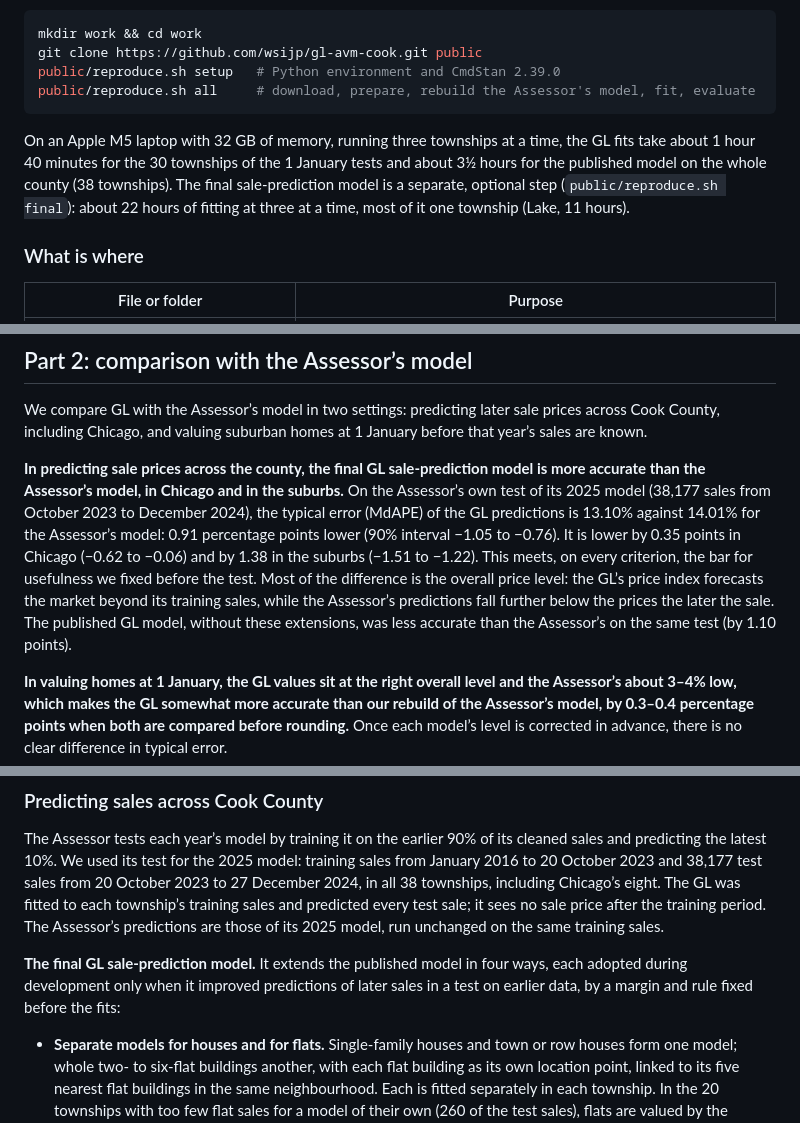
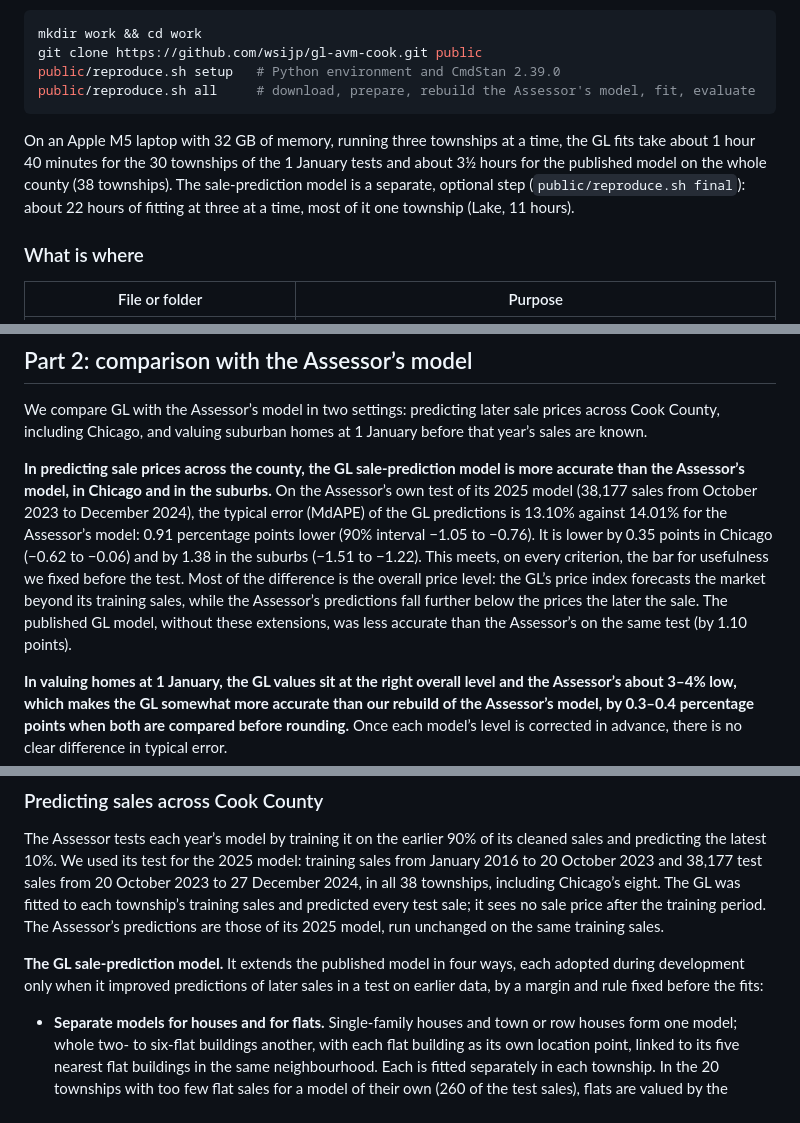
Before and after one commit to wsijp/gl-avm-cook, a Markdown page: README.md, 3 parts joined by grey strips. Drawn GitHub-style.

````diff
--- a/README.md
+++ b/README.md
@@ -27,7 +27,7 @@ public/reproduce.sh setup   # Python environment and CmdStan 2.39.0
 public/reproduce.sh all     # download, prepare, rebuild the Assessor's model, fit, evaluate
 ```
 
-On an Apple M5 laptop with 32 GB of memory, running three townships at a time, the GL fits take about 1 hour 40 minutes for the 30 townships of the 1 January tests and about 3½ hours for the published model on the whole county (38 townships). The final sale-prediction model is a separate, optional step (`public/reproduce.sh final`): about 22 hours of fitting at three at a time, most of it one township (Lake, 11 hours).
+On an Apple M5 laptop with 32 GB of memory, running three townships at a time, the GL fits take about 1 hour 40 minutes for the 30 townships of the 1 January tests and about 3½ hours for the published model on the whole county (38 townships). The sale-prediction model is a separate, optional step (`public/reproduce.sh final`): about 22 hours of fitting at three at a time, most of it one township (Lake, 11 hours).
 
 ### What is where
 
@@ -50,7 +50,7 @@ No data are included. The scripts download public inputs and create `data/` and
 
 We compare GL with the Assessor’s model in two settings: predicting later sale prices across Cook County, including Chicago, and valuing suburban homes at 1 January before that year’s sales are known.
 
-**In predicting sale prices across the county, the final GL sale-prediction model is more accurate than the Assessor’s model, in Chicago and in the suburbs.** On the Assessor’s own test of its 2025 model (38,177 sales from October 2023 to December 2024), the typical error (MdAPE) of the GL predictions is 13.10% against 14.01% for the Assessor’s model: 0.91 percentage points lower (90% interval −1.05 to −0.76). It is lower by 0.35 points in Chicago (−0.62 to −0.06) and by 1.38 in the suburbs (−1.51 to −1.22). This meets, on every criterion, the bar for usefulness we fixed before the test. Most of the difference is the overall price level: the GL’s price index forecasts the market beyond its training sales, while the Assessor’s predictions fall further below the prices the later the sale. The published GL model, without these extensions, was less accurate than the Assessor’s on the same test (by 1.10 points).
+**In predicting sale prices across the county, the GL sale-prediction model is more accurate than the Assessor’s model, in Chicago and in the suburbs.** On the Assessor’s own test of its 2025 model (38,177 sales from October 2023 to December 2024), the typical error (MdAPE) of the GL predictions is 13.10% against 14.01% for the Assessor’s model: 0.91 percentage points lower (90% interval −1.05 to −0.76). It is lower by 0.35 points in Chicago (−0.62 to −0.06) and by 1.38 in the suburbs (−1.51 to −1.22). This meets, on every criterion, the bar for usefulness we fixed before the test. Most of the difference is the overall price level: the GL’s price index forecasts the market beyond its training sales, while the Assessor’s predictions fall further below the prices the later the sale. The published GL model, without these extensions, was less accurate than the Assessor’s on the same test (by 1.10 points).
 
 **In valuing homes at 1 January, the GL values sit at the right overall level and the Assessor’s about 3–4% low, which makes the GL somewhat more accurate than our rebuild of the Assessor’s model, by 0.3–0.4 percentage points when both are compared before rounding.** Once each model’s level is corrected in advance, there is no clear difference in typical error.
 
@@ -80,7 +80,7 @@ Compare models within each test; the tests use different sales, dates, models an
 
 The Assessor tests each year’s model by training it on the earlier 90% of its cleaned sales and predicting the latest 10%. We used its test for the 2025 model: training sales from January 2016 to 20 October 2023 and 38,177 test sales from 20 October 2023 to 27 December 2024, in all 38 townships, including Chicago’s eight. The GL was fitted to each township’s training sales and predicted every test sale; it sees no sale price after the training period. The Assessor’s predictions are those of its 2025 model, run unchanged on the same training sales.
 
-**The final GL sale-prediction model.** It extends the published model in four ways, each adopted during development only when it improved predictions of later sales in a test on earlier data, by a margin and rule fixed before the fits:
+**The GL sale-prediction model.** It extends the published model in four ways, each adopted during development only when it improved predictions of later sales in a test on earlier data, by a margin and rule fixed before the fits:
 
 - **Separate models for houses and for flats.** Single-family houses and town or row houses form one model; whole two- to six-flat buildings another, with each flat building as its own location point, linked to its five nearest flat buildings in the same neighbourhood. Each is fitted separately in each township. In the 20 townships with too few flat sales for a model of their own (260 of the test sales), flats are valued by the published model fitted to houses and flats together, with the sale-history indicators below, and their values are held at October 2023.
 - **Each home’s sale history.** Whether the home sold before and how long ago: for houses, earlier sales since 2016 in the Assessor’s data; for flats, earlier sales since 1999 in the county’s public Parcel Sales table. Only the dates of earlier sales are used, never their prices. A recent previous sale raises the expected price (a resale premium, for example after renovation); the premium fades as the time since that sale grows. For houses, a purchase followed by a quick resale (a “flip”) is marked, as such purchases are made at a discount; the premium and this discount also vary by neighbourhood, smoothed across neighbouring neighbourhoods.
````
Also changed, not shown: other parts of README.md (+13 -13 lines).
